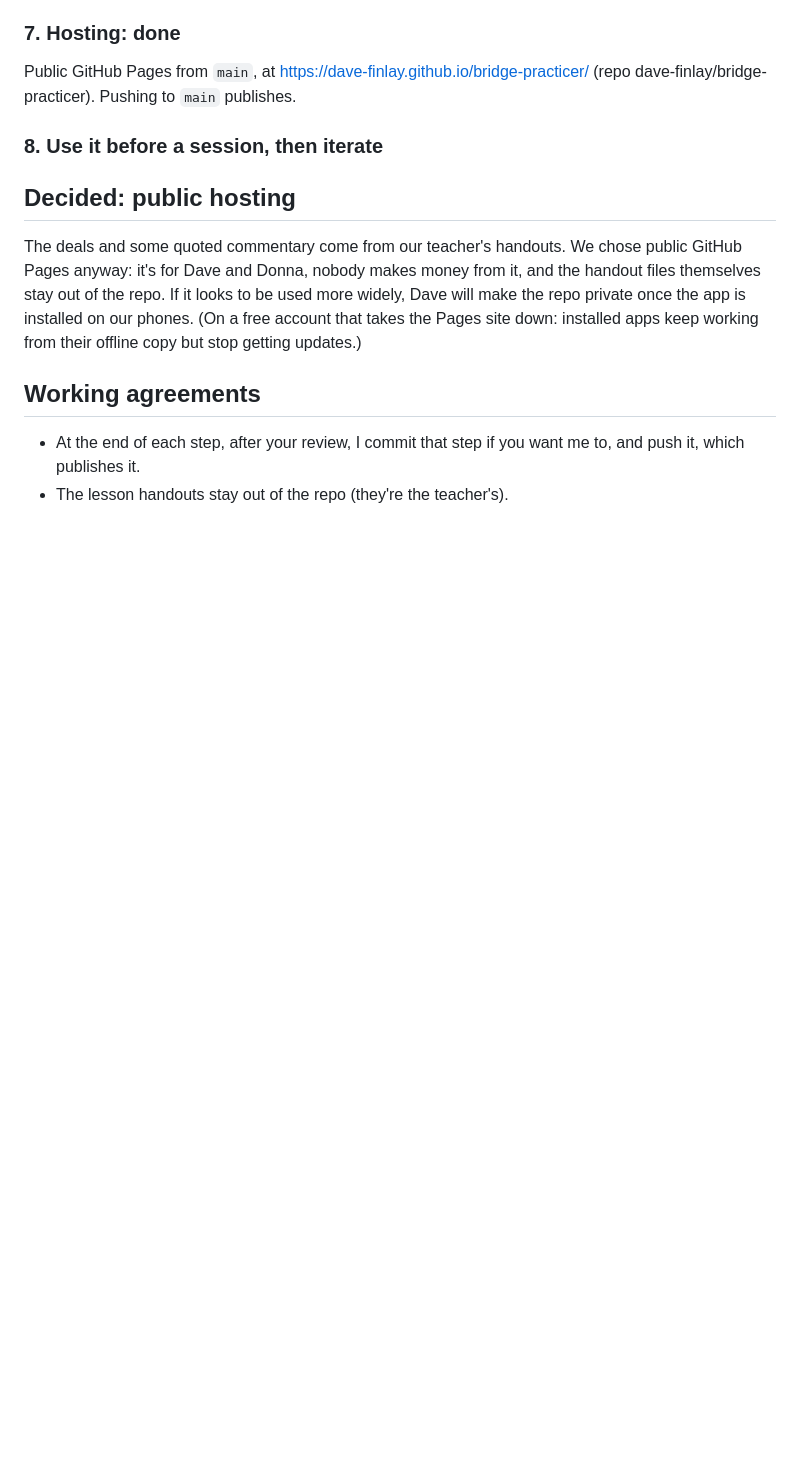
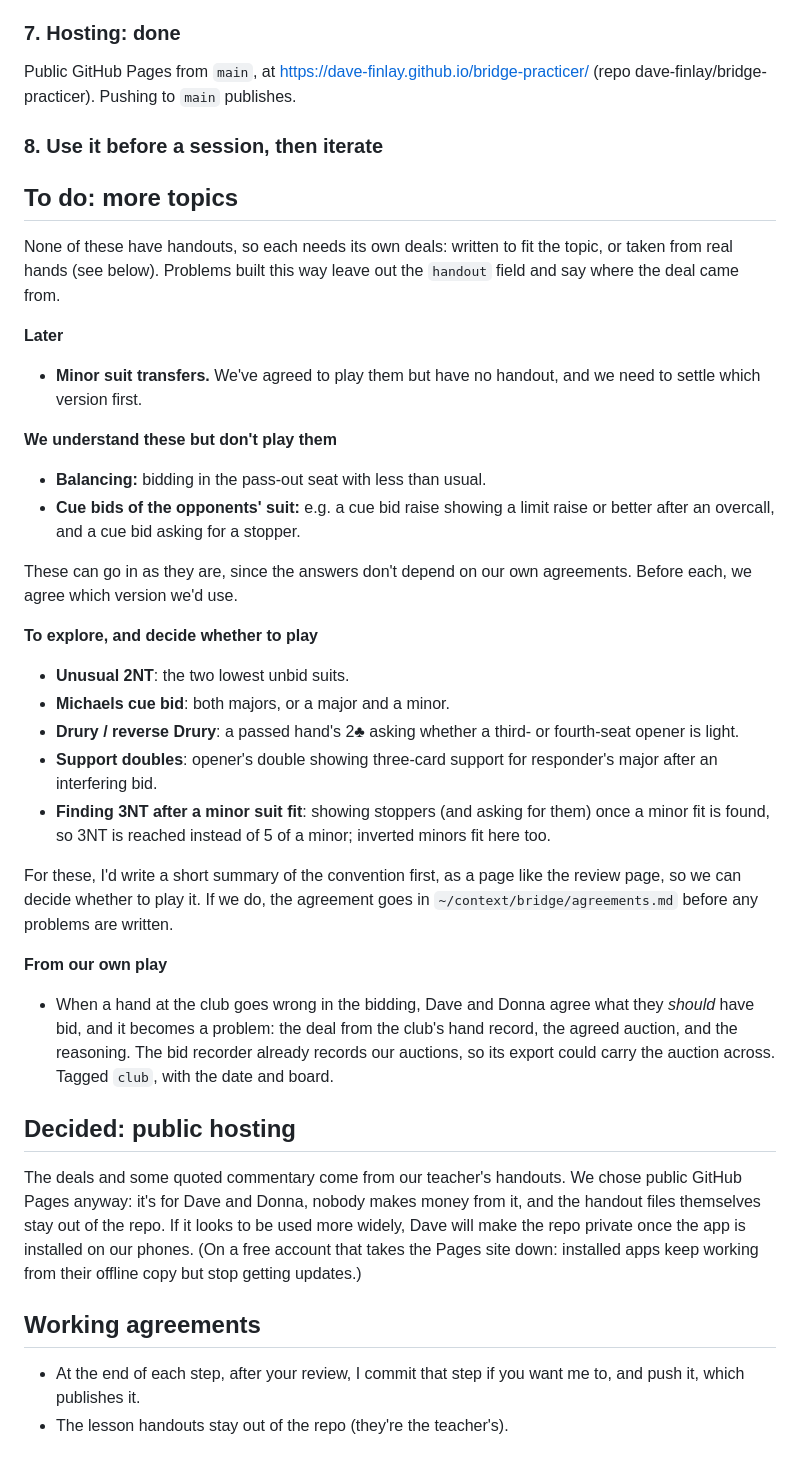
Before and after one commit to dave-finlay/bridge-practicer, a Markdown page: PLAN.md, the part around the change. GitHub-like rendering; blank space fills up the shorter version.

Commit message:
Plan more topics: balancing, cue bids, conventions to explore, club hands
Adds a to-do list to the plan: minor suit transfers later; balancing
and cue bids, which we understand but don't play; unusual 2NT, Michaels,
Drury, support doubles and finding 3NT after a minor fit, to explore
before deciding; and problems from our own club hands once we've
agreed the right auction.

Co-Authored-By: Claude Opus 5.5 <noreply@anthropic.com>

```diff
--- a/PLAN.md
+++ b/PLAN.md
@@ -200,6 +200,48 @@ dave-finlay/bridge-practicer). Pushing to `main` publishes.
 
 ### 8. Use it before a session, then iterate
 
+## To do: more topics
+
+None of these have handouts, so each needs its own deals: written to
+fit the topic, or taken from real hands (see below). Problems built this
+way leave out the `handout` field and say where the deal came from.
+
+**Later**
+- **Minor suit transfers.** We've agreed to play them but have no
+  handout, and we need to settle which version first.
+
+**We understand these but don't play them**
+- **Balancing:** bidding in the pass-out seat with less than usual.
+- **Cue bids of the opponents' suit:** e.g. a cue bid raise showing a
+  limit raise or better after an overcall, and a cue bid asking for a
+  stopper.
+
+These can go in as they are, since the answers don't depend on our own
+agreements. Before each, we agree which version we'd use.
+
+**To explore, and decide whether to play**
+- **Unusual 2NT**: the two lowest unbid suits.
+- **Michaels cue bid**: both majors, or a major and a minor.
+- **Drury / reverse Drury**: a passed hand's 2♣ asking whether a
+  third- or fourth-seat opener is light.
+- **Support doubles**: opener's double showing three-card support for
+  responder's major after an interfering bid.
+- **Finding 3NT after a minor suit fit**: showing stoppers (and asking
+  for them) once a minor fit is found, so 3NT is reached instead of 5 of
+  a minor; inverted minors fit here too.
+
+For these, I'd write a short summary of the convention first, as a
+page like the review page, so we can decide whether to play it. If we
+do, the agreement goes in `~/context/bridge/agreements.md` before any
+problems are written.
+
+**From our own play**
+- When a hand at the club goes wrong in the bidding, Dave and Donna
+  agree what they *should* have bid, and it becomes a problem: the deal
+  from the club's hand record, the agreed auction, and the reasoning.
+  The bid recorder already records our auctions, so its export could
+  carry the auction across. Tagged `club`, with the date and board.
+
 ## Decided: public hosting
 
 The deals and some quoted commentary come from our teacher's handouts.
```
